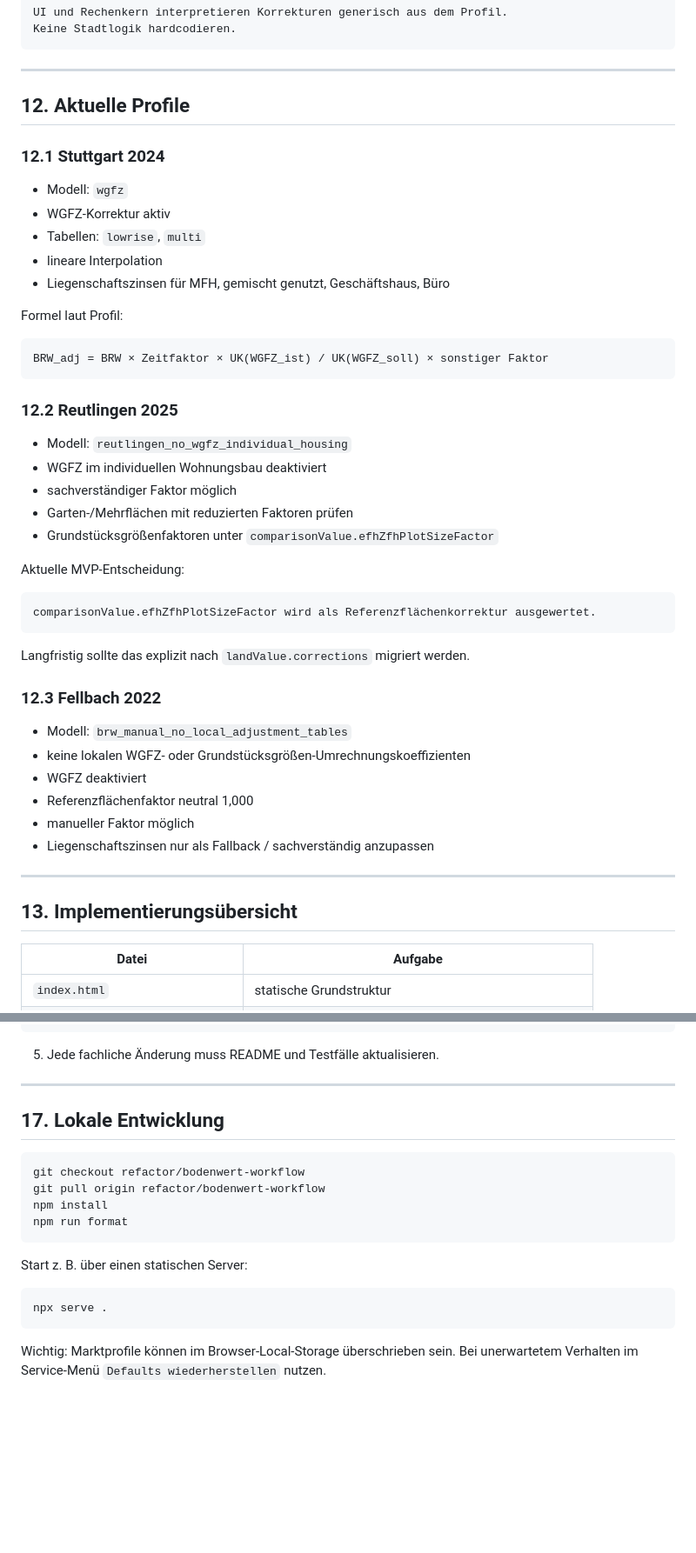
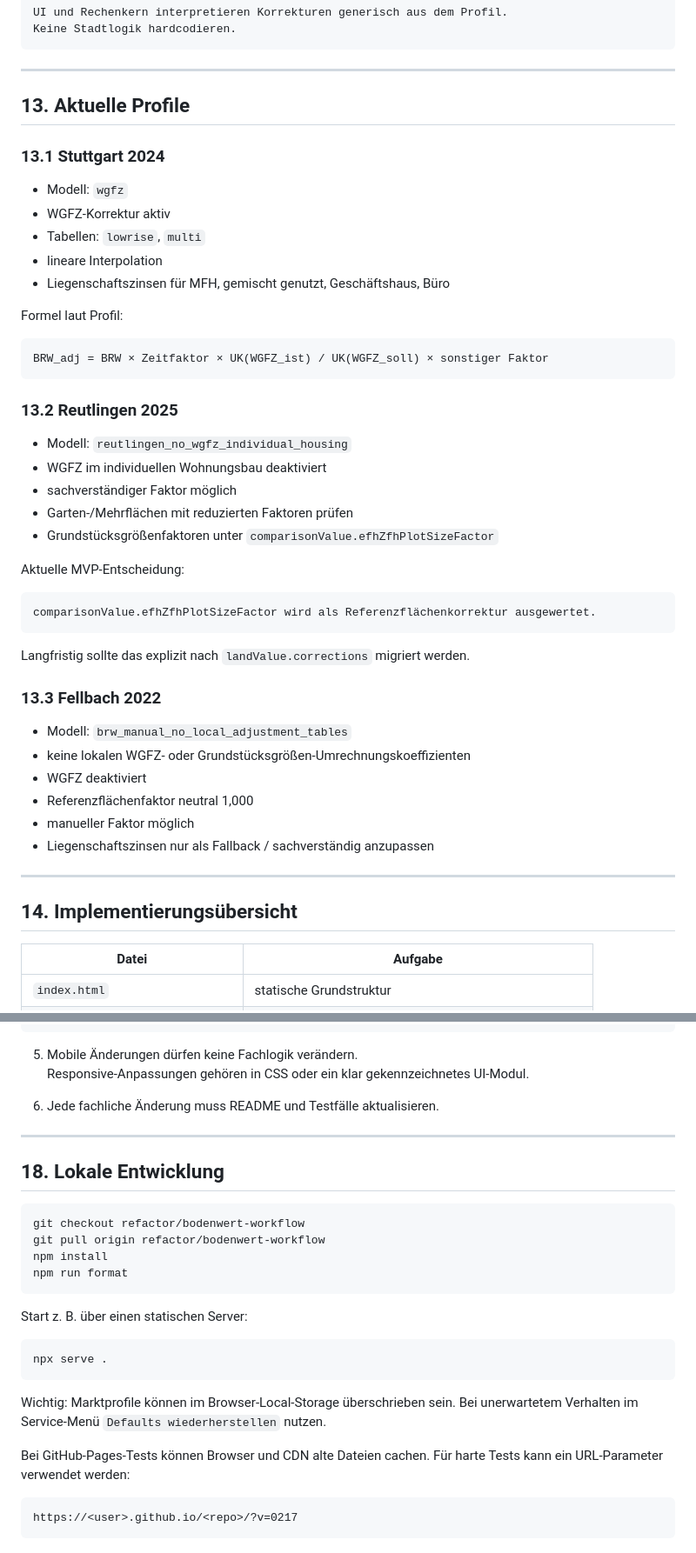
Before and after one commit to wantsics/ImmoWert, a Markdown page: README.md, 2 parts joined by grey strips. Shown at 87% size. Drawn GitHub-style; blank space fills up the shorter version.

````diff
--- a/README.md
+++ b/README.md
@@ -635,9 +725,9 @@ Keine Stadtlogik hardcodieren.
 
 ---
 
-## 12. Aktuelle Profile
+## 13. Aktuelle Profile
 
-### 12.1 Stuttgart 2024
+### 13.1 Stuttgart 2024
 
 - Modell: `wgfz`
 - WGFZ-Korrektur aktiv
@@ -651,7 +741,7 @@ Formel laut Profil:
 BRW_adj = BRW × Zeitfaktor × UK(WGFZ_ist) / UK(WGFZ_soll) × sonstiger Faktor
 ```
 
-### 12.2 Reutlingen 2025
+### 13.2 Reutlingen 2025
 
 - Modell: `reutlingen_no_wgfz_individual_housing`
 - WGFZ im individuellen Wohnungsbau deaktiviert
@@ -667,7 +757,7 @@ comparisonValue.efhZfhPlotSizeFactor wird als Referenzflächenkorrektur ausgewer
 
 Langfristig sollte das explizit nach `landValue.corrections` migriert werden.
 
-### 12.3 Fellbach 2022
+### 13.3 Fellbach 2022
 
 - Modell: `brw_manual_no_local_adjustment_tables`
 - keine lokalen WGFZ- oder Grundstücksgrößen-Umrechnungskoeffizienten
@@ -678,7 +768,7 @@ Langfristig sollte das explizit nach `landValue.corrections` migriert werden.
 
 ---
 
-## 13. Implementierungsübersicht
+## 14. Implementierungsübersicht
 
 | Datei | Aufgabe |
 |---|---|
@@ -842,11 +948,14 @@ Faktor = 1,000
 }
 ```
 
-5. Jede fachliche Änderung muss README und Testfälle aktualisieren.
+5. Mobile Änderungen dürfen keine Fachlogik verändern.
+   Responsive-Anpassungen gehören in CSS oder ein klar gekennzeichnetes UI-Modul.
+
+6. Jede fachliche Änderung muss README und Testfälle aktualisieren.
 
 ---
 
-## 17. Lokale Entwicklung
+## 18. Lokale Entwicklung
 
 ```powershell
 git checkout refactor/bodenwert-workflow
@@ -862,3 +971,9 @@ npx serve .
 ```
 
 Wichtig: Marktprofile können im Browser-Local-Storage überschrieben sein. Bei unerwartetem Verhalten im Service-Menü `Defaults wiederherstellen` nutzen.
+
+Bei GitHub-Pages-Tests können Browser und CDN alte Dateien cachen. Für harte Tests kann ein URL-Parameter verwendet werden:
+
+```text
+https://<user>.github.io/<repo>/?v=0217
+```
````
Also changed, not shown: other parts of README.md (+117 -11 lines).
